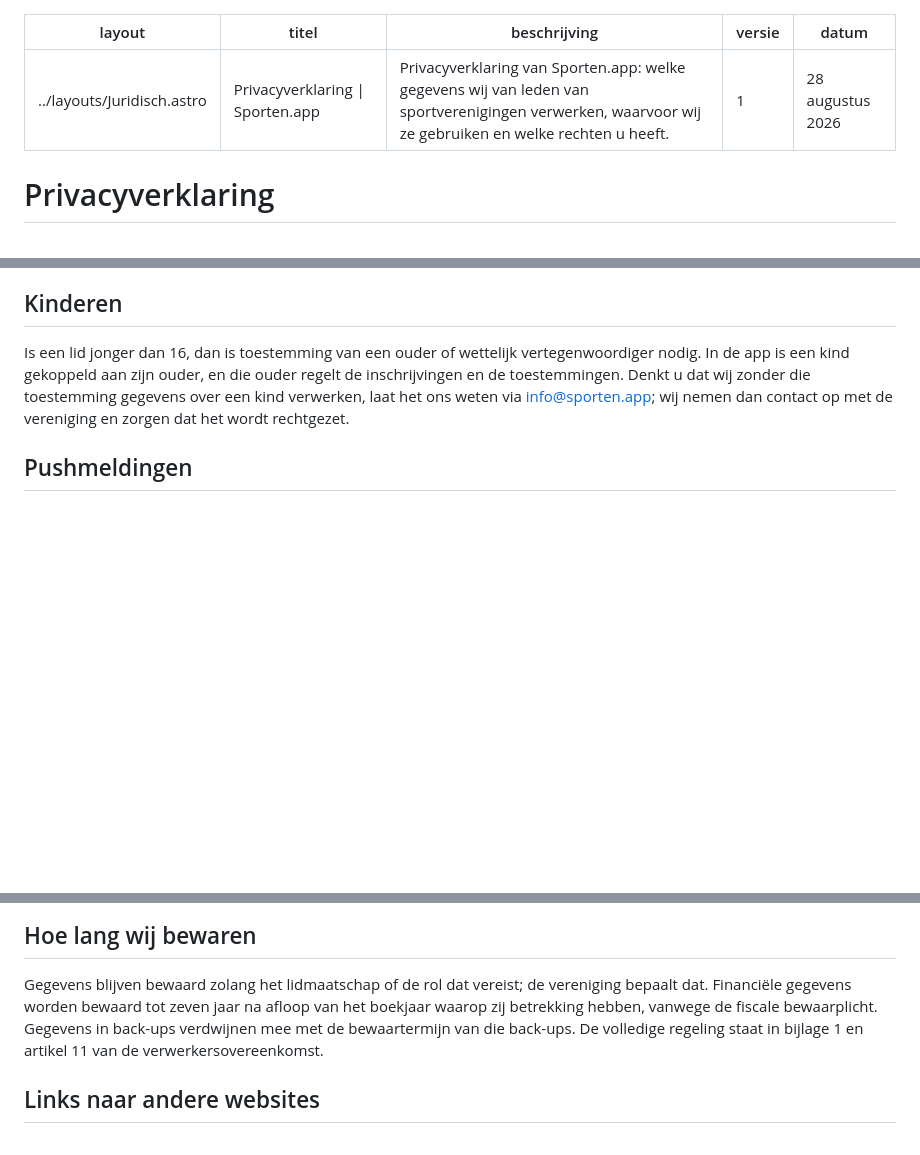
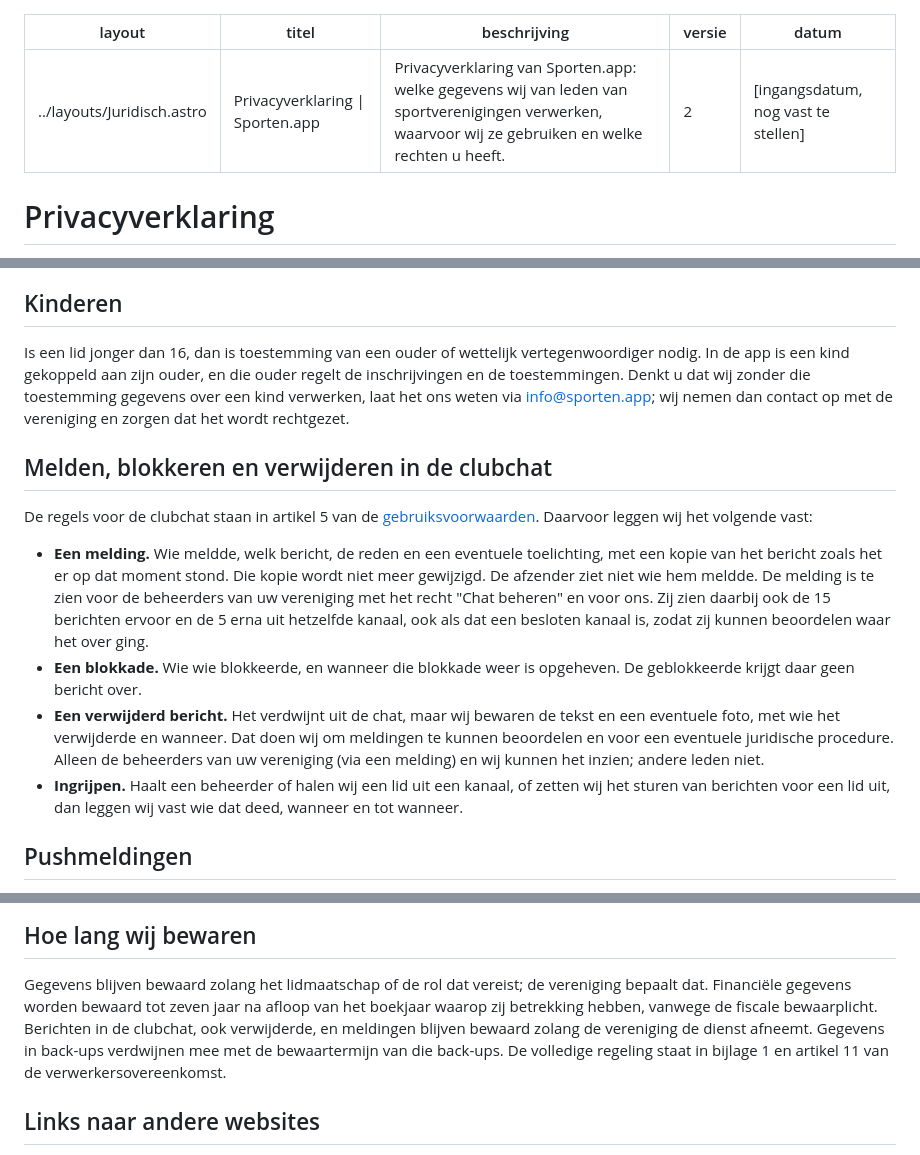
Before and after one commit to feyst/sporten-website, a Markdown page: src/pages/privacy.md, 3 parts joined by grey strips. Rendered like a GitHub page; blank space fills up the shorter version.

```diff
--- a/src/pages/privacy.md
+++ b/src/pages/privacy.md
@@ -2,8 +2,8 @@
 layout: ../layouts/Juridisch.astro
 titel: 'Privacyverklaring | Sporten.app'
 beschrijving: 'Privacyverklaring van Sporten.app: welke gegevens wij van leden van sportverenigingen verwerken, waarvoor wij ze gebruiken en welke rechten u heeft.'
-versie: '1'
-datum: 28 augustus 2026
+versie: '2'
+datum: '[ingangsdatum, nog vast te stellen]'
 ---
 
 # <span>Privacy</span>verklaring
@@ -65,6 +65,28 @@ en de toestemmingen. Denkt u dat wij zonder die toestemming gegevens over een ki
 verwerken, laat het ons weten via [info@sporten.app](mailto:info@sporten.app); wij nemen dan
 contact op met de vereniging en zorgen dat het wordt rechtgezet.
 
+## Melden, blokkeren en verwijderen in de clubchat
+
+De regels voor de clubchat staan in artikel 5 van de
+[gebruiksvoorwaarden](https://sporten.app/voorwaarden). Daarvoor leggen wij het volgende
+vast:
+
+- **Een melding.** Wie meldde, welk bericht, de reden en een eventuele toelichting, met een
+  kopie van het bericht zoals het er op dat moment stond. Die kopie wordt niet meer
+  gewijzigd. De afzender ziet niet wie hem meldde. De melding is te zien voor de
+  beheerders van uw vereniging met het recht "Chat beheren" en voor ons. Zij zien daarbij
+  ook de 15 berichten ervoor en de 5 erna uit hetzelfde kanaal, ook als dat een besloten
+  kanaal is, zodat zij kunnen beoordelen waar het over ging.
+- **Een blokkade.** Wie wie blokkeerde, en wanneer die blokkade weer is opgeheven. De
+  geblokkeerde krijgt daar geen bericht over.
+- **Een verwijderd bericht.** Het verdwijnt uit de chat, maar wij bewaren de tekst en een
+  eventuele foto, met wie het verwijderde en wanneer. Dat doen wij om meldingen te kunnen
+  beoordelen en voor een eventuele juridische procedure. Alleen de beheerders van uw
+  vereniging (via een melding) en wij kunnen het inzien; andere leden niet.
+- **Ingrijpen.** Haalt een beheerder of halen wij een lid uit een kanaal, of zetten wij het
+  sturen van berichten voor een lid uit, dan leggen wij vast wie dat deed, wanneer en
+  tot wanneer.
+
 ## Pushmeldingen
 
 De app kan u vragen pushmeldingen te mogen sturen. Die meldingen komen van uw vereniging —
@@ -123,7 +145,9 @@ dat laatste geval informeren wij de vereniging vooraf, tenzij dat wettelijk niet
 
 Gegevens blijven bewaard zolang het lidmaatschap of de rol dat vereist; de vereniging
 bepaalt dat. Financiële gegevens worden bewaard tot zeven jaar na afloop van het boekjaar
-waarop zij betrekking hebben, vanwege de fiscale bewaarplicht. Gegevens in back-ups
+waarop zij betrekking hebben, vanwege de fiscale bewaarplicht. Berichten in de clubchat,
+ook verwijderde, en meldingen blijven bewaard zolang de vereniging de dienst afneemt.
+Gegevens in back-ups
 verdwijnen mee met de bewaartermijn van die back-ups. De volledige regeling staat in bijlage
 1 en artikel 11 van de verwerkersovereenkomst.
 
```
Also changed, not shown: other parts of src/pages/privacy.md (+1 -0 lines), src/pages/voorwaarden.md (+19 -2 lines).
